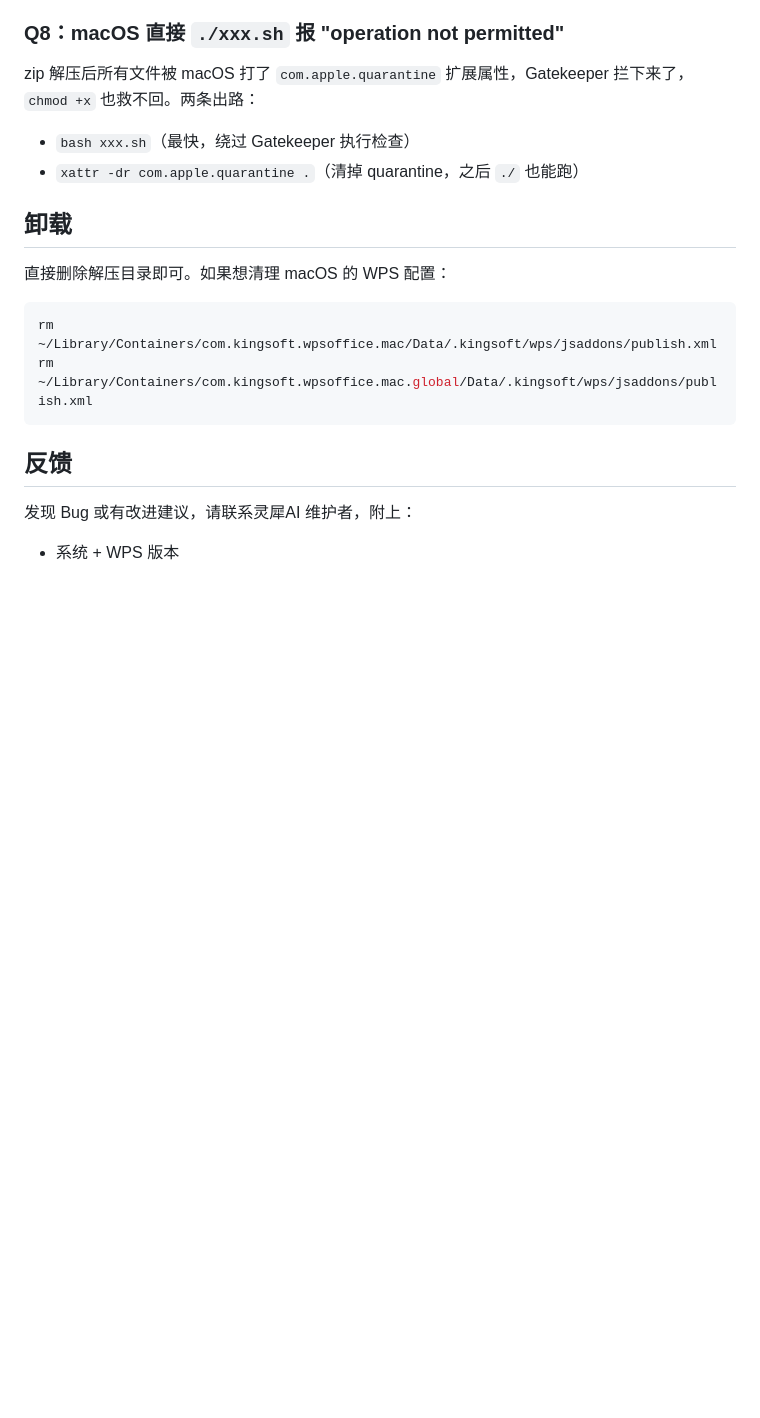
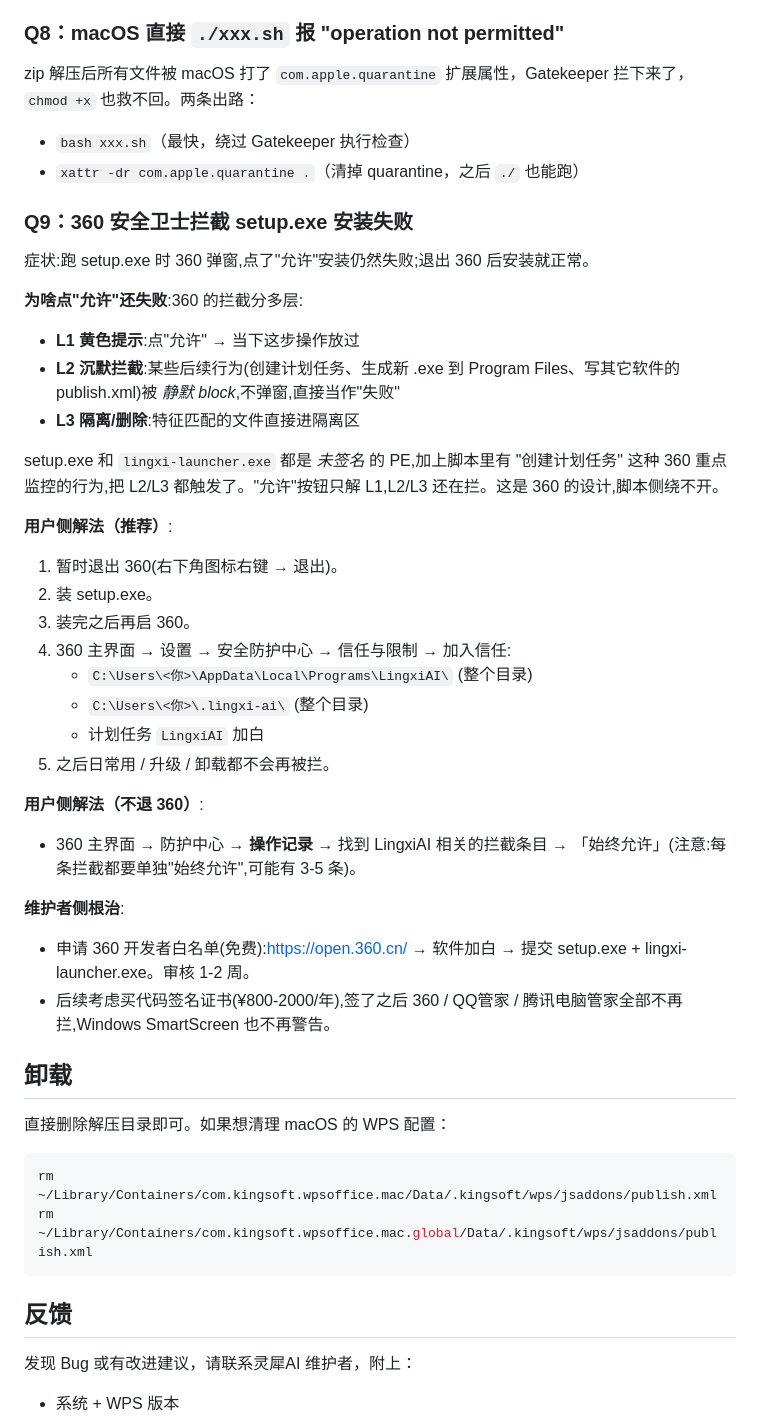
Before and after one commit to King-JH484/WPS-AI, a Markdown page: INSTALL.md, the part around the change. Drawn GitHub-style; blank space fills up the shorter version.

Commit message:
docs(install): 加 Q9 360 安全卫士拦截的诊断 + 临时方案 + 维护者根治路径
用户反馈 360 拦截装包,"允许"按钮也没用,只有完全退出 360 才能装上。
解释 360 的多层拦截机制:
- L1 黄色弹窗,"允许"只放过当前操作
- L2 静默 block 后续行为(计划任务/launcher.exe 生成/publish.xml 写入)
- L3 文件特征匹配直接隔离

用户侧:暂退 360 装完再加目录信任,或在 360 防护日志里"始终允许"。
维护者侧:免费的 360 开发者白名单提交,后续买代码签名证书。

Co-Authored-By: Claude Opus 4.7 (1M context) <noreply@anthropic.com>

```diff
--- a/INSTALL.md
+++ b/INSTALL.md
@@ -387,6 +387,34 @@ zip 解压后所有文件被 macOS 打了 `com.apple.quarantine` 扩展属性，
 - `bash xxx.sh`（最快，绕过 Gatekeeper 执行检查）
 - `xattr -dr com.apple.quarantine .`（清掉 quarantine，之后 `./` 也能跑）
 
+### Q9：360 安全卫士拦截 setup.exe 安装失败
+
+症状:跑 setup.exe 时 360 弹窗,点了"允许"安装仍然失败;退出 360 后安装就正常。
+
+**为啥点"允许"还失败**:360 的拦截分多层:
+- **L1 黄色提示**:点"允许" → 当下这步操作放过
+- **L2 沉默拦截**:某些后续行为(创建计划任务、生成新 .exe 到 Program Files、写其它软件的 publish.xml)被 *静默 block*,不弹窗,直接当作"失败"
+- **L3 隔离/删除**:特征匹配的文件直接进隔离区
+
+setup.exe 和 `lingxi-launcher.exe` 都是 *未签名* 的 PE,加上脚本里有 "创建计划任务" 这种 360 重点监控的行为,把 L2/L3 都触发了。"允许"按钮只解 L1,L2/L3 还在拦。这是 360 的设计,脚本侧绕不开。
+
+**用户侧解法（推荐）**:
+1. 暂时退出 360(右下角图标右键 → 退出)。
+2. 装 setup.exe。
+3. 装完之后再启 360。
+4. 360 主界面 → 设置 → 安全防护中心 → 信任与限制 → 加入信任:
+   - `C:\Users\<你>\AppData\Local\Programs\LingxiAI\` (整个目录)
+   - `C:\Users\<你>\.lingxi-ai\` (整个目录)
+   - 计划任务 `LingxiAI` 加白
+5. 之后日常用 / 升级 / 卸载都不会再被拦。
+
+**用户侧解法（不退 360）**:
+- 360 主界面 → 防护中心 → **操作记录** → 找到 LingxiAI 相关的拦截条目 → 「始终允许」(注意:每条拦截都要单独"始终允许",可能有 3-5 条)。
+
+**维护者侧根治**:
+- 申请 360 开发者白名单(免费):<https://open.360.cn/> → 软件加白 → 提交 setup.exe + lingxi-launcher.exe。审核 1-2 周。
+- 后续考虑买代码签名证书(¥800-2000/年),签了之后 360 / QQ管家 / 腾讯电脑管家全部不再拦,Windows SmartScreen 也不再警告。
+
 ## 卸载
 
 直接删除解压目录即可。如果想清理 macOS 的 WPS 配置：
```
